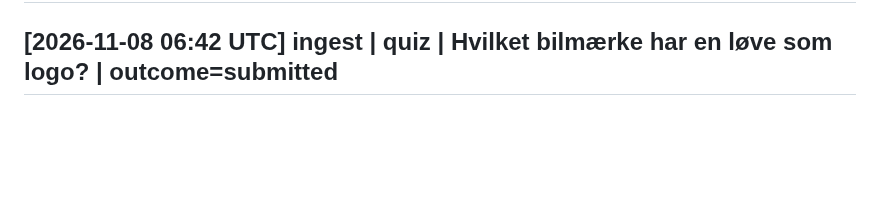
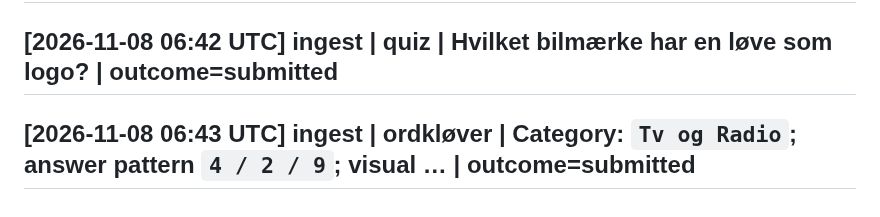
Before and after one commit to simonellefsen/klub-lotto, a Markdown page: wiki/log.md, the part around the change. Rendered like a GitHub page; blank space fills up the shorter version.

Commit message:
docs: [2026-11-08 06:43 UTC] ingest | ordkløver | Category: `Tv og Radio`; answer pattern `4 / 2 / 9`; visual … | outcome=submitted

```diff
--- a/wiki/log.md
+++ b/wiki/log.md
@@ -1970,3 +1970,5 @@ Browse with `grep '^## \[' wiki/log.md | tail -10`.
 ## [2026-11-08 06:42 UTC] ingest | sudoku | 9x9 Sudoku | outcome=submitted
 
 ## [2026-11-08 06:42 UTC] ingest | quiz | Hvilket bilmærke har en løve som logo? | outcome=submitted
+
+## [2026-11-08 06:43 UTC] ingest | ordkløver | Category: `Tv og Radio`; answer pattern `4 / 2 / 9`; visual … | outcome=submitted
```
Also changed, not shown: 1 other file.
